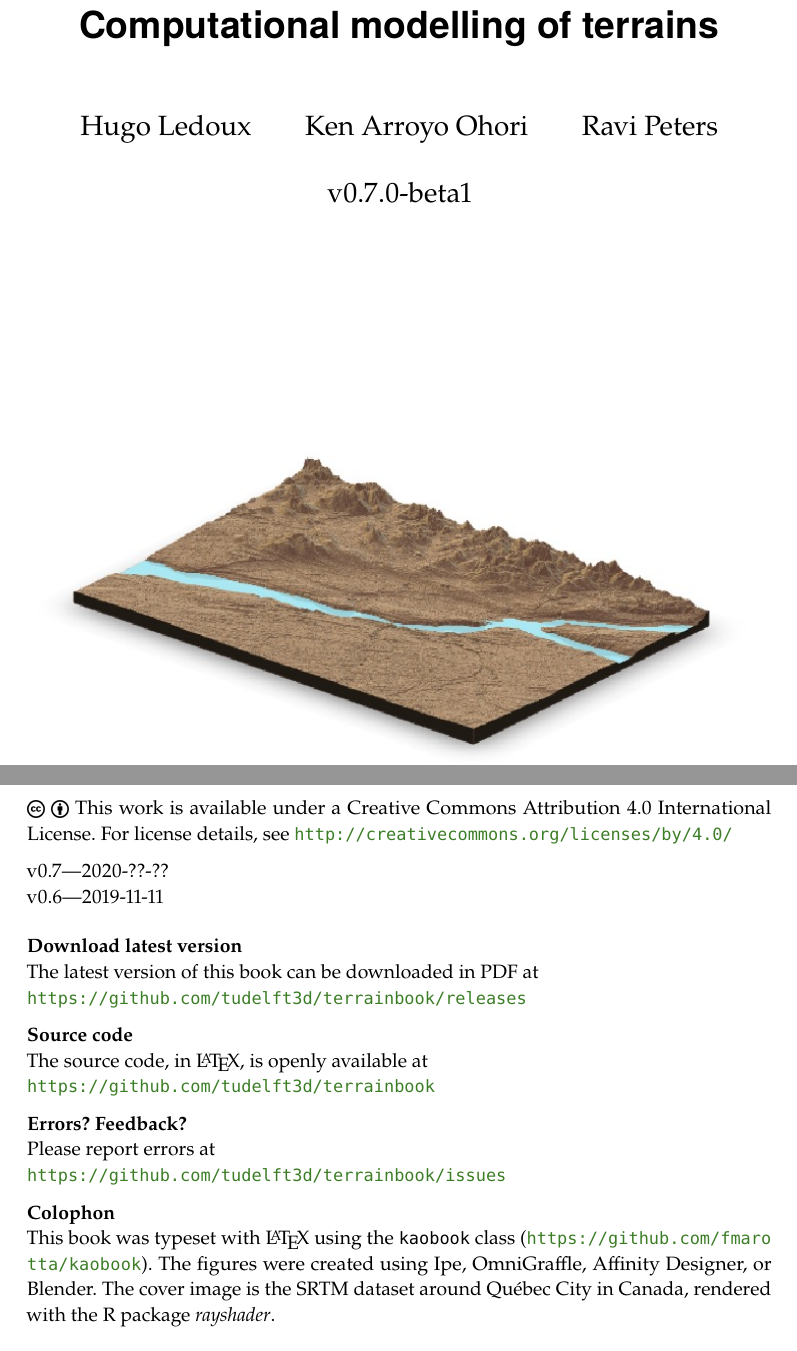
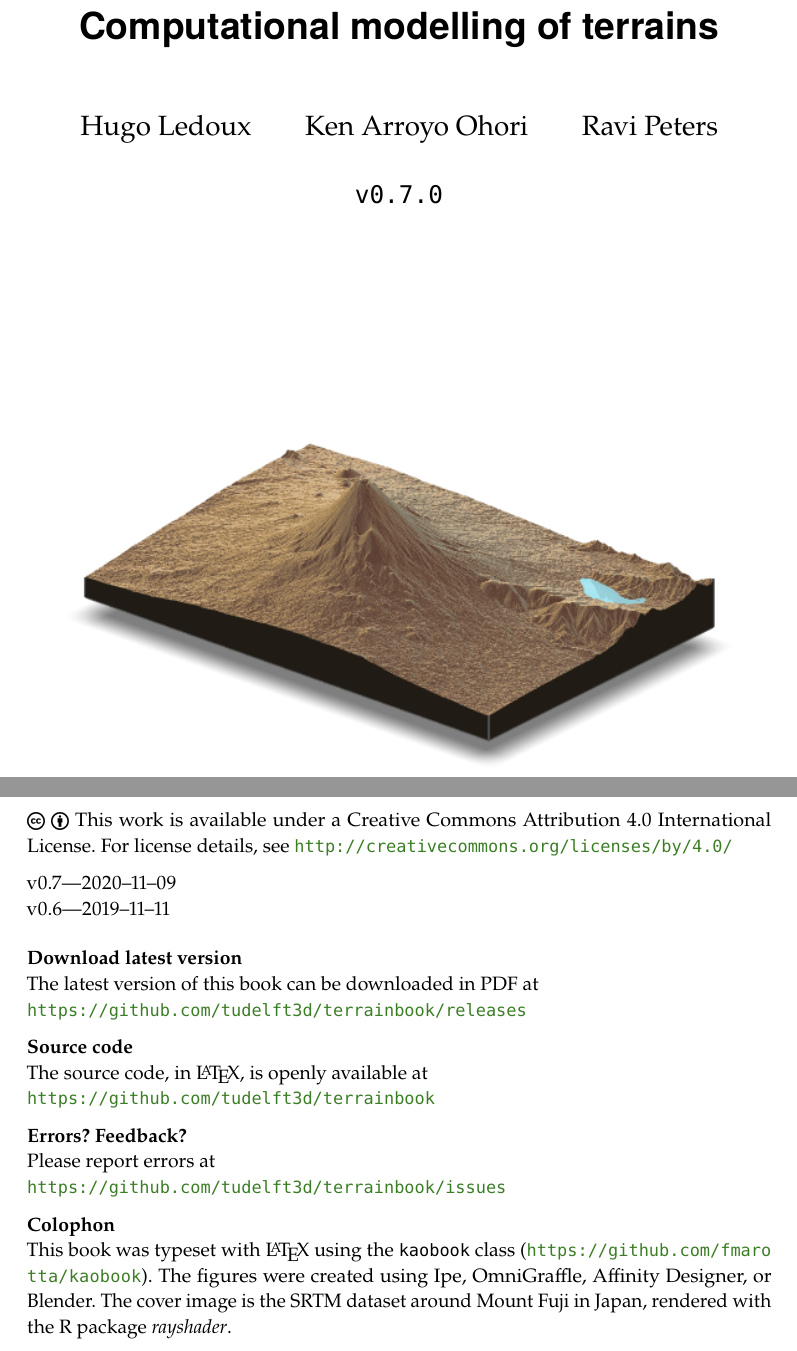
Before and after one commit to tudelft3d/terrainbook, a LaTeX thesis (terrainbook.tex, which reads front-back/pre.tex): two parts of pages 1 and 2 of 151, joined at a grey line, cut so that both start at the same text. Compiled offline with pdfLaTeX.

Commit message:
Add mount fuji as cover + release v0.7.0

```diff
--- a/front-back/pre.tex
+++ b/front-back/pre.tex
@@ -15,9 +15,9 @@ For license details, see \url{http://creativecommons.org/licenses/by/4.0/}
 
 \medskip
 
-v0.7---2020-??-??
+v0.7---2020--11--09
 \\
-v0.6---2019-11-11
+v0.6---2019--11--11
 
 \medskip
 \medskip
@@ -44,7 +44,7 @@ Please report errors at\\
 This book was typeset with \LaTeX\ using the \texttt{kaobook} class (\url{https://github.com/fmarotta/kaobook}).
 % \mbox{{\fanciestfont{}Feijoa}}, \texttt{GT Pressura} and $\mathrm{Asana\ Math}$ typefaces.
 The figures were created using Ipe, OmniGraffle, Affinity Designer, or Blender.
-The cover image is the SRTM dataset around Québec City in Canada, rendered with the R package \emph{rayshader}.
+The cover image is the SRTM dataset around Mount Fuji in Japan, rendered with the R package \emph{rayshader}.
 
 
 
--- a/terrainbook.tex
+++ b/terrainbook.tex
@@ -104,9 +104,9 @@
 
 \title{Computational modelling of terrains}
 \author{Hugo Ledoux \hspace{7mm} Ken Arroyo Ohori \hspace{7mm} Ravi Peters}
-\date{v0.7.0-beta1}
+\date{\texttt{v0.7.0}}
 
-\publishers{\includegraphics[width=\linewidth]{front-back/quebec.jpg}}
+\publishers{\includegraphics[width=\linewidth]{front-back/fuji.png}}
 
 %----------------------------------------------------------------------------------------
 
```
Also changed, not shown: front-back/fuji.png (added), front-back/pre.tex (2 more changed lines).
